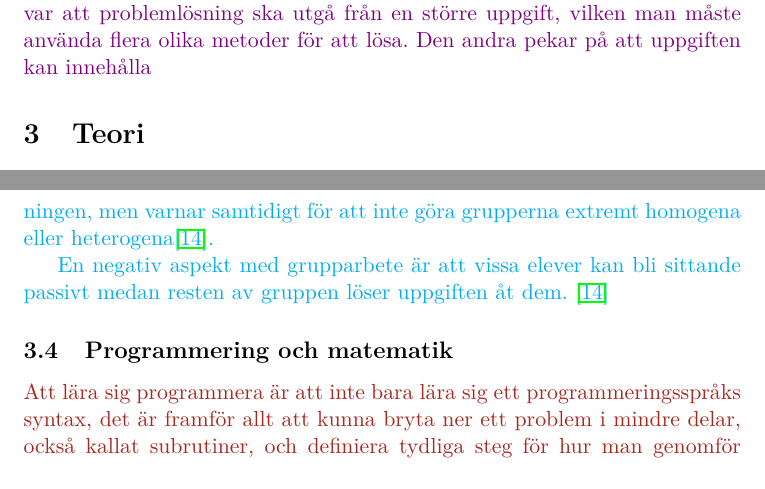
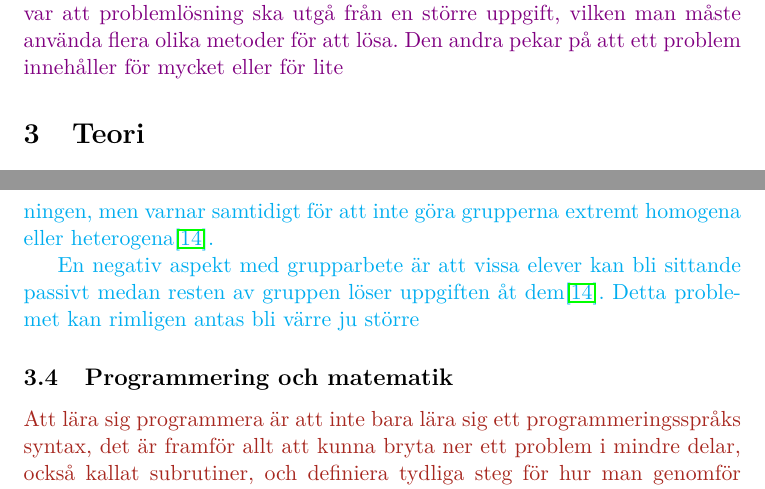
Before and after one commit to MatKand/Matematiskt-t-nkande-p-gymnasiet---Slutrapport, a LaTeX paper (main.tex, which reads Sections/Bakgrund/Bakgrundenkat.tex, Sections/Teori/Grupparbete.tex): two parts of pages 10 and 12 of 18, joined at a grey line, cut so that both start at the same text. Compiled offline with pdfLaTeX.

Commit message:
First backup

```diff
--- a/Sections/Bakgrund/Bakgrundenkat.tex
+++ b/Sections/Bakgrund/Bakgrundenkat.tex
@@ -104,4 +104,4 @@
 
 \textcolor{lila}{En annan viktig faktor, som nämndes av ungefär $20\%$, var \texsl{öppna problem}. Dessa definieras av att de går att lösa på flera olika sätt, och i vissa fall även kan ge olika svar. Ett exempel på ett öppet problem är att man ska planera en pool med en viss volym, vilket självklart kan göras på en mängd olika sätt.}
 
-\textcolor{lila}{Därefter följde två kritierer, som vardera nämndes av cirka $16\%$. Det ena var att problemlösning ska utgå från en större uppgift, vilken man måste använda flera olika metoder för att lösa. Den andra pekar på att uppgiften kan innehålla }
+\textcolor{lila}{Därefter följde två kritierer, som vardera nämndes av cirka $16\%$. Det ena var att problemlösning ska utgå från en större uppgift, vilken man måste använda flera olika metoder för att lösa. Den andra pekar på att ett problem innehåller för mycket eller för lite }
--- a/Sections/Teori/Grupparbete.tex
+++ b/Sections/Teori/Grupparbete.tex
@@ -16,7 +16,7 @@ Rika problem rekommenderar att läraren blandar medelpresterande elever med hög
 
 
 \textcolor{cyan} {
-En negativ aspekt med grupparbete är att vissa elever kan bli sittande passivt medan resten av gruppen löser uppgiften åt dem. \cite{RikaProblem} %Ta upp att det blir värre ju fler man blir på någotsätt?
+En negativ aspekt med grupparbete är att vissa elever kan bli sittande passivt medan resten av gruppen löser uppgiften åt dem\cite{RikaProblem}. Detta problemet kan rimligen antas bli värre ju större
 }
 
 %Bygga en rödtråd till förra kapitlet genom Japanska skolan.
```
